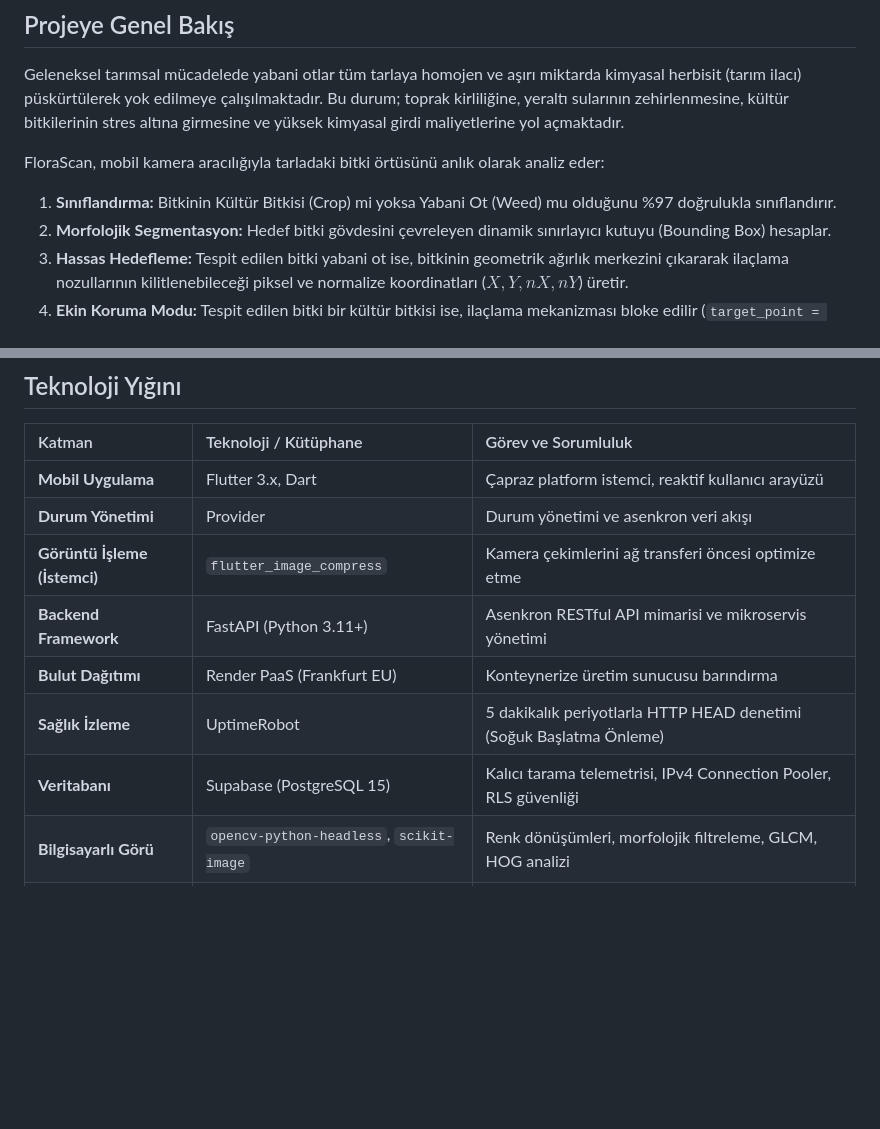
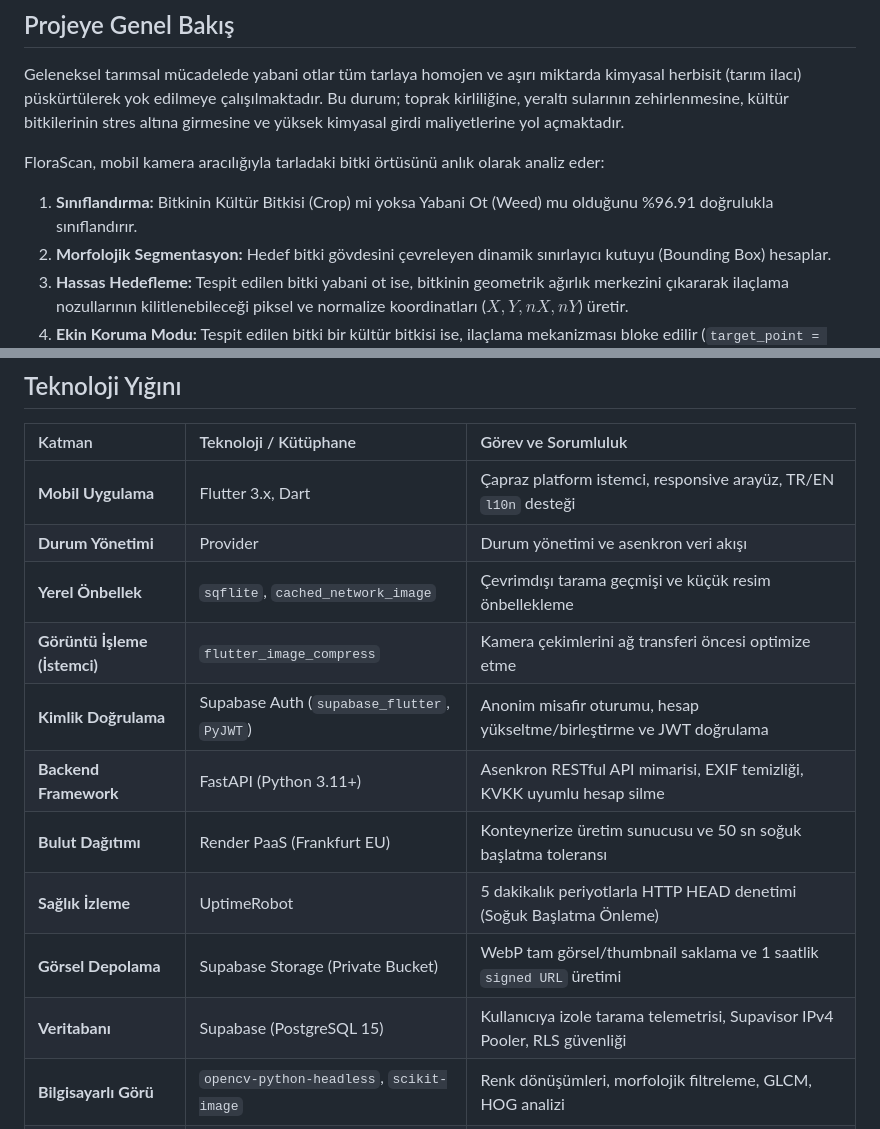
Before and after one commit to AliAlperenCivil/FloraScan-Showcase, a Markdown page: README.md, 2 parts joined by grey strips. Rendered like a GitHub page; blank space fills up the shorter version.

```diff
--- a/README.md
+++ b/README.md
@@ -31,7 +31,7 @@ Geleneksel tarımsal mücadelede yabani otlar tüm tarlaya homojen ve aşırı m
 
 FloraScan, mobil kamera aracılığıyla tarladaki bitki örtüsünü anlık olarak analiz eder:
 
-1. **Sınıflandırma:** Bitkinin Kültür Bitkisi (Crop) mi yoksa Yabani Ot (Weed) mu olduğunu %97 doğrulukla sınıflandırır.
+1. **Sınıflandırma:** Bitkinin Kültür Bitkisi (Crop) mi yoksa Yabani Ot (Weed) mu olduğunu %96.91 doğrulukla sınıflandırır.
 2. **Morfolojik Segmentasyon:** Hedef bitki gövdesini çevreleyen dinamik sınırlayıcı kutuyu (Bounding Box) hesaplar.
 3. **Hassas Hedefleme:** Tespit edilen bitki yabani ot ise, bitkinin geometrik ağırlık merkezini çıkararak ilaçlama nozullarının kilitlenebileceği piksel ve normalize koordinatları ($X, Y, nX, nY$) üretir.
 4. **Ekin Koruma Modu:** Tespit edilen bitki bir kültür bitkisi ise, ilaçlama mekanizması bloke edilir (`target_point = null`) ve ekin koruma kalkanı devreye girer.
@@ -147,13 +154,16 @@ sequenceDiagram
 
 | Katman | Teknoloji / Kütüphane | Görev ve Sorumluluk |
 | :--- | :--- | :--- |
-| **Mobil Uygulama** | Flutter 3.x, Dart | Çapraz platform istemci, reaktif kullanıcı arayüzü |
+| **Mobil Uygulama** | Flutter 3.x, Dart | Çapraz platform istemci, responsive arayüz, TR/EN `l10n` desteği |
 | **Durum Yönetimi** | Provider | Durum yönetimi ve asenkron veri akışı |
+| **Yerel Önbellek** | `sqflite`, `cached_network_image` | Çevrimdışı tarama geçmişi ve küçük resim önbellekleme |
 | **Görüntü İşleme (İstemci)** | `flutter_image_compress` | Kamera çekimlerini ağ transferi öncesi optimize etme |
-| **Backend Framework** | FastAPI (Python 3.11+) | Asenkron RESTful API mimarisi ve mikroservis yönetimi |
-| **Bulut Dağıtımı** | Render PaaS (Frankfurt EU) | Konteynerize üretim sunucusu barındırma |
+| **Kimlik Doğrulama** | Supabase Auth (`supabase_flutter`, `PyJWT`) | Anonim misafir oturumu, hesap yükseltme/birleştirme ve JWT doğrulama |
+| **Backend Framework** | FastAPI (Python 3.11+) | Asenkron RESTful API mimarisi, EXIF temizliği, KVKK uyumlu hesap silme |
+| **Bulut Dağıtımı** | Render PaaS (Frankfurt EU) | Konteynerize üretim sunucusu ve 50 sn soğuk başlatma toleransı |
 | **Sağlık İzleme** | UptimeRobot | 5 dakikalık periyotlarla HTTP HEAD denetimi (Soğuk Başlatma Önleme) |
-| **Veritabanı** | Supabase (PostgreSQL 15) | Kalıcı tarama telemetrisi, IPv4 Connection Pooler, RLS güvenliği |
+| **Görsel Depolama** | Supabase Storage (Private Bucket) | WebP tam görsel/thumbnail saklama ve 1 saatlik `signed URL` üretimi |
+| **Veritabanı** | Supabase (PostgreSQL 15) | Kullanıcıya izole tarama telemetrisi, Supavisor IPv4 Pooler, RLS güvenliği |
 | **Bilgisayarlı Görü** | `opencv-python-headless`, `scikit-image` | Renk dönüşümleri, morfolojik filtreleme, GLCM, HOG analizi |
 | **Makine Öğrenmesi** | `scikit-learn`, `joblib`, `numpy` | Random Forest sınıflandırma ve tensör işlemleri |
 
```
Also changed, not shown: other parts of README.md (+21 -14 lines), assets/home_screen.jpg, assets/result_screen.jpg.
